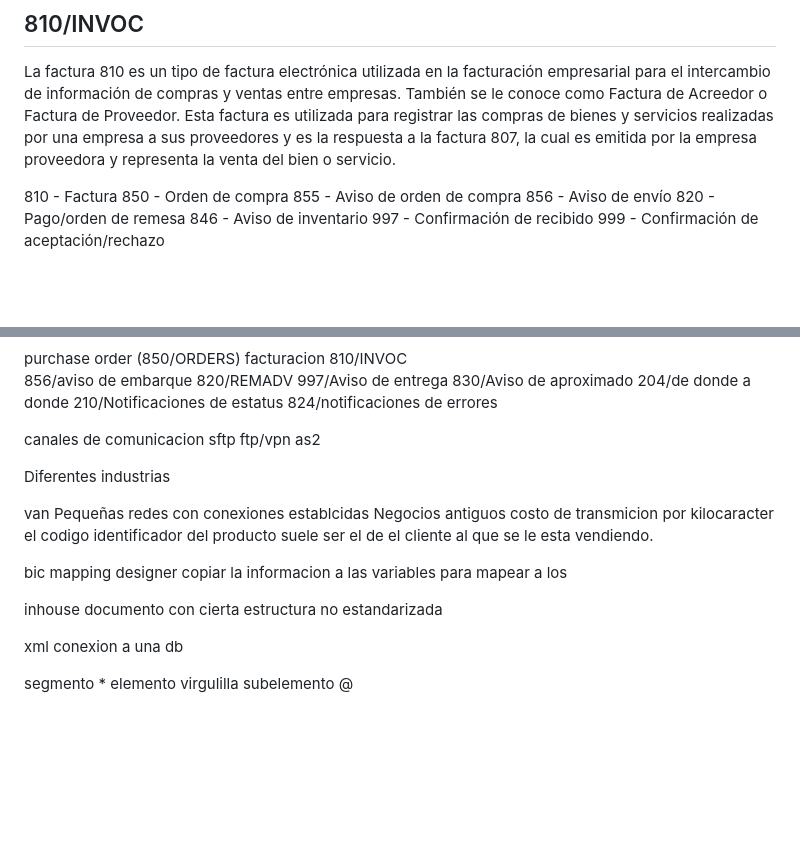
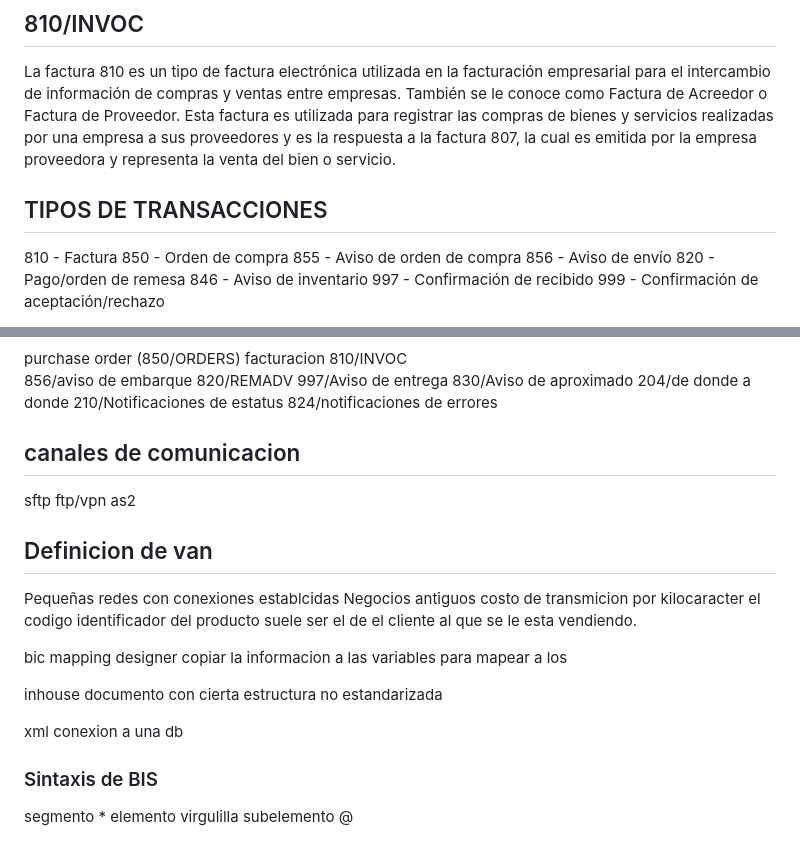
Before and after one commit to DevBenjaAC/GuiaDeSupervivencia1.0, a Markdown page: EDI/QueEsEDI.md, 2 parts joined by grey strips. Drawn GitHub-style; blank space fills up the shorter version.

Commit message:
Feat: add new notes

```diff
--- a/EDI/QueEsEDI.md
+++ b/EDI/QueEsEDI.md
@@ -47,6 +47,8 @@ VDA significa "Verband der Automobilindustrie", que en español se traduce como
 ## 810/INVOC
 La factura 810 es un tipo de factura electrónica utilizada en la facturación empresarial para el intercambio de información de compras y ventas entre empresas. También se le conoce como Factura de Acreedor o Factura de Proveedor. Esta factura es utilizada para registrar las compras de bienes y servicios realizadas por una empresa a sus proveedores y es la respuesta a la factura 807, la cual es emitida por la empresa proveedora y representa la venta del bien o servicio.
 
+
+## TIPOS DE TRANSACCIONES
 810 - Factura
 850 - Orden de compra
 855 - Aviso de orden de compra
@@ -81,15 +83,13 @@ facturacion	810/INVOC
 210/Notificaciones de estatus
 824/notificaciones de errores
 
-canales de comunicacion
+## canales de comunicacion
 sftp
 ftp/vpn
 as2
 
 
-Diferentes industrias
-
-van
+## Definicion de van
 Pequeñas redes con conexiones establcidas
 Negocios antiguos
 costo de transmicion por kilocaracter
@@ -105,6 +105,7 @@ documento con cierta estructura no estandarizada
 
 xml conexion a una db
 
+### Sintaxis de BIS
 segmento *
 elemento virgulilla
 subelemento @
```
Also changed, not shown: EDI/ANSIX12_EDIFACT.md (deleted).
